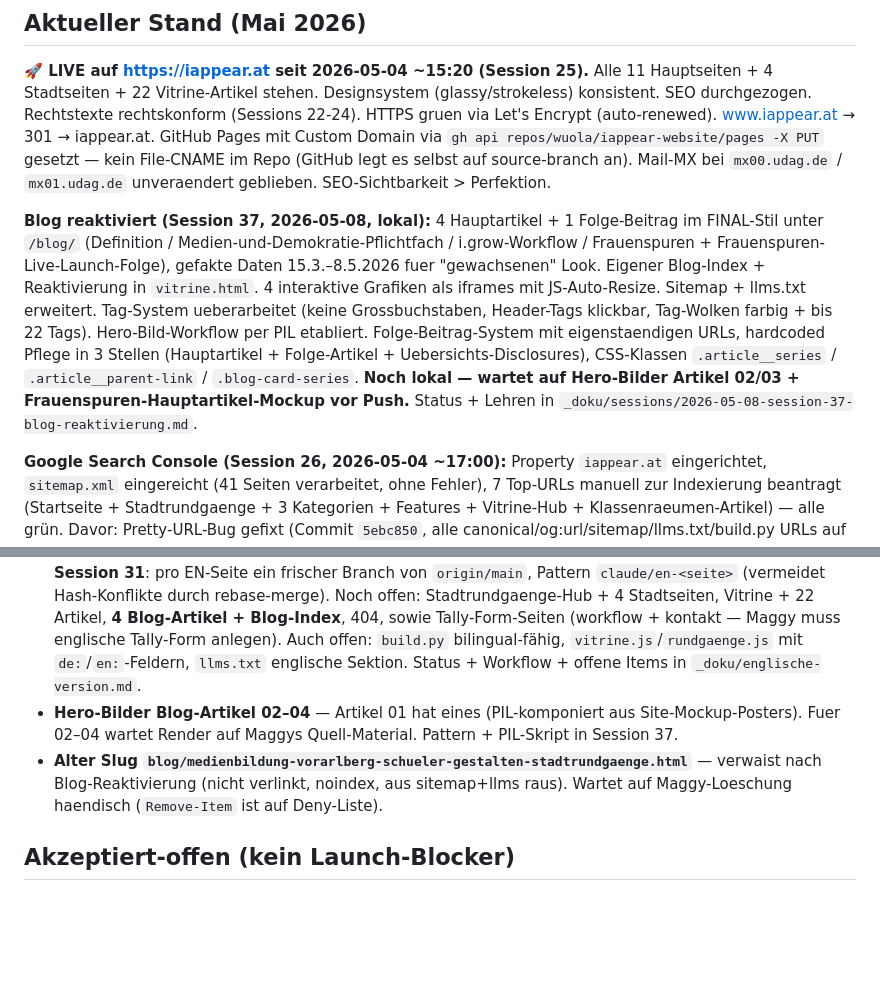
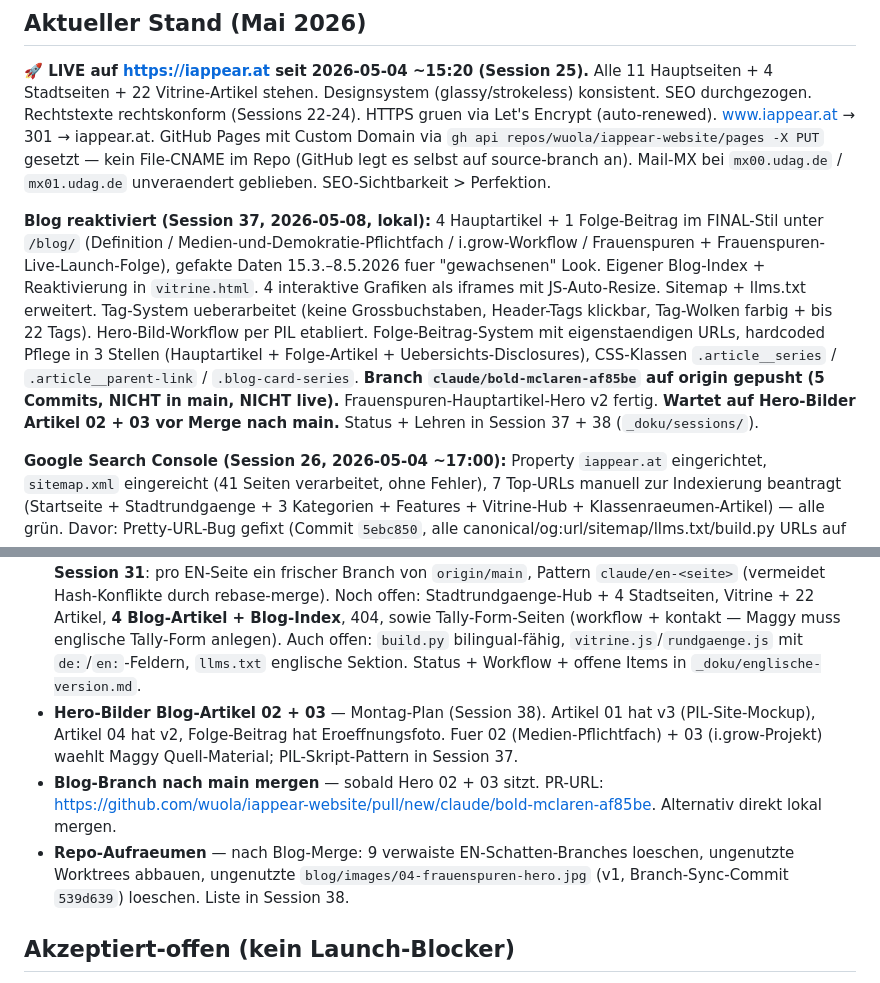
Before and after one commit to wuola/iappear-website, a Markdown page: CLAUDE.md, 2 parts joined by grey strips. GitHub-like rendering; blank space fills up the shorter version.

```diff
--- a/CLAUDE.md
+++ b/CLAUDE.md
@@ -144,7 +144,7 @@ Bei Asset-Tausch (mp4/jpg-Bytes ändern, Dateiname bleibt): Cache-Bust auch im J
 
 **🚀 LIVE auf https://iappear.at seit 2026-05-04 ~15:20 (Session 25).** Alle 11 Hauptseiten + 4 Stadtseiten + 22 Vitrine-Artikel stehen. Designsystem (glassy/strokeless) konsistent. SEO durchgezogen. Rechtstexte rechtskonform (Sessions 22-24). HTTPS gruen via Let's Encrypt (auto-renewed). www.iappear.at → 301 → iappear.at. GitHub Pages mit Custom Domain via `gh api repos/wuola/iappear-website/pages -X PUT` gesetzt — kein File-CNAME im Repo (GitHub legt es selbst auf source-branch an). Mail-MX bei `mx00.udag.de` / `mx01.udag.de` unveraendert geblieben. SEO-Sichtbarkeit > Perfektion.
 
-**Blog reaktiviert (Session 37, 2026-05-08, lokal):** 4 Hauptartikel + 1 Folge-Beitrag im FINAL-Stil unter `/blog/` (Definition / Medien-und-Demokratie-Pflichtfach / i.grow-Workflow / Frauenspuren + Frauenspuren-Live-Launch-Folge), gefakte Daten 15.3.–8.5.2026 fuer "gewachsenen" Look. Eigener Blog-Index + Reaktivierung in `vitrine.html`. 4 interaktive Grafiken als iframes mit JS-Auto-Resize. Sitemap + llms.txt erweitert. Tag-System ueberarbeitet (keine Grossbuchstaben, Header-Tags klickbar, Tag-Wolken farbig + bis 22 Tags). Hero-Bild-Workflow per PIL etabliert. Folge-Beitrag-System mit eigenstaendigen URLs, hardcoded Pflege in 3 Stellen (Hauptartikel + Folge-Artikel + Uebersichts-Disclosures), CSS-Klassen `.article__series` / `.article__parent-link` / `.blog-card-series`. **Noch lokal — wartet auf Hero-Bilder Artikel 02/03 + Frauenspuren-Hauptartikel-Mockup vor Push.** Status + Lehren in `_doku/sessions/2026-05-08-session-37-blog-reaktivierung.md`.
+**Blog reaktiviert (Session 37, 2026-05-08, lokal):** 4 Hauptartikel + 1 Folge-Beitrag im FINAL-Stil unter `/blog/` (Definition / Medien-und-Demokratie-Pflichtfach / i.grow-Workflow / Frauenspuren + Frauenspuren-Live-Launch-Folge), gefakte Daten 15.3.–8.5.2026 fuer "gewachsenen" Look. Eigener Blog-Index + Reaktivierung in `vitrine.html`. 4 interaktive Grafiken als iframes mit JS-Auto-Resize. Sitemap + llms.txt erweitert. Tag-System ueberarbeitet (keine Grossbuchstaben, Header-Tags klickbar, Tag-Wolken farbig + bis 22 Tags). Hero-Bild-Workflow per PIL etabliert. Folge-Beitrag-System mit eigenstaendigen URLs, hardcoded Pflege in 3 Stellen (Hauptartikel + Folge-Artikel + Uebersichts-Disclosures), CSS-Klassen `.article__series` / `.article__parent-link` / `.blog-card-series`. **Branch `claude/bold-mclaren-af85be` auf origin gepusht (5 Commits, NICHT in main, NICHT live).** Frauenspuren-Hauptartikel-Hero v2 fertig. **Wartet auf Hero-Bilder Artikel 02 + 03 vor Merge nach main.** Status + Lehren in Session 37 + 38 (`_doku/sessions/`).
 
 **Google Search Console (Session 26, 2026-05-04 ~17:00):** Property `iappear.at` eingerichtet, `sitemap.xml` eingereicht (41 Seiten verarbeitet, ohne Fehler), 7 Top-URLs manuell zur Indexierung beantragt (Startseite + Stadtrundgaenge + 3 Kategorien + Features + Vitrine-Hub + Klassenraeumen-Artikel) — alle grün. Davor: Pretty-URL-Bug gefixt (Commit `5ebc850`, alle canonical/og:url/sitemap/llms.txt/build.py URLs auf `.html`).
 
@@ -153,8 +153,9 @@ Bei Asset-Tausch (mp4/jpg-Bytes ändern, Dateiname bleibt): Cache-Bust auch im J
 ## Was noch offen ist
 
 - **Englische Version** — **gut im Schwung (Sessions 28–36, 8 EN-Seiten live).** Komplett übersetzt: `en/index.html`, `en/i-history.html`, `en/i-dentity.html`, `en/i-grow.html`, `en/features.html` (+ `js/features-en.js`), `en/ueber-uns.html`, `en/faqs.html` (FAQPage Schema), `en/user-guide.html` (Wizards + Mickey-Hand). British English (en_GB), Brand-Vokabular final, Sprachschalter + hreflang in DE-Schwester-Seiten, sitemap mit hreflang-Annotationen pro URL. **Workflow seit Session 30**: Claude übersetzt direkt in derselben Session (statt separater Übersetzungs-Session). **Branch-Strategie seit Session 31**: pro EN-Seite ein frischer Branch von `origin/main`, Pattern `claude/en-<seite>` (vermeidet Hash-Konflikte durch rebase-merge). Noch offen: Stadtrundgaenge-Hub + 4 Stadtseiten, Vitrine + 22 Artikel, **4 Blog-Artikel + Blog-Index**, 404, sowie Tally-Form-Seiten (workflow + kontakt — Maggy muss englische Tally-Form anlegen). Auch offen: `build.py` bilingual-fähig, `vitrine.js`/`rundgaenge.js` mit `de:`/`en:`-Feldern, `llms.txt` englische Sektion. Status + Workflow + offene Items in `_doku/englische-version.md`.
-- **Hero-Bilder Blog-Artikel 02–04** — Artikel 01 hat eines (PIL-komponiert aus Site-Mockup-Posters). Fuer 02–04 wartet Render auf Maggys Quell-Material. Pattern + PIL-Skript in Session 37.
-- **Alter Slug `blog/medienbildung-vorarlberg-schueler-gestalten-stadtrundgaenge.html`** — verwaist nach Blog-Reaktivierung (nicht verlinkt, noindex, aus sitemap+llms raus). Wartet auf Maggy-Loeschung haendisch (`Remove-Item` ist auf Deny-Liste).
+- **Hero-Bilder Blog-Artikel 02 + 03** — Montag-Plan (Session 38). Artikel 01 hat v3 (PIL-Site-Mockup), Artikel 04 hat v2, Folge-Beitrag hat Eroeffnungsfoto. Fuer 02 (Medien-Pflichtfach) + 03 (i.grow-Projekt) waehlt Maggy Quell-Material; PIL-Skript-Pattern in Session 37.
+- **Blog-Branch nach main mergen** — sobald Hero 02 + 03 sitzt. PR-URL: https://github.com/wuola/iappear-website/pull/new/claude/bold-mclaren-af85be. Alternativ direkt lokal mergen.
+- **Repo-Aufraeumen** — nach Blog-Merge: 9 verwaiste EN-Schatten-Branches loeschen, ungenutzte Worktrees abbauen, ungenutzte `blog/images/04-frauenspuren-hero.jpg` (v1, Branch-Sync-Commit `539d639`) loeschen. Liste in Session 38.
 
 ## Akzeptiert-offen (kein Launch-Blocker)
 
```
Also changed, not shown: _doku/sessions/2026-05-08-session-38-blog-zwischenstand-vor-merge.md (added, +70 -0 lines), _doku/sessions/README.md (+1 -0 lines).
